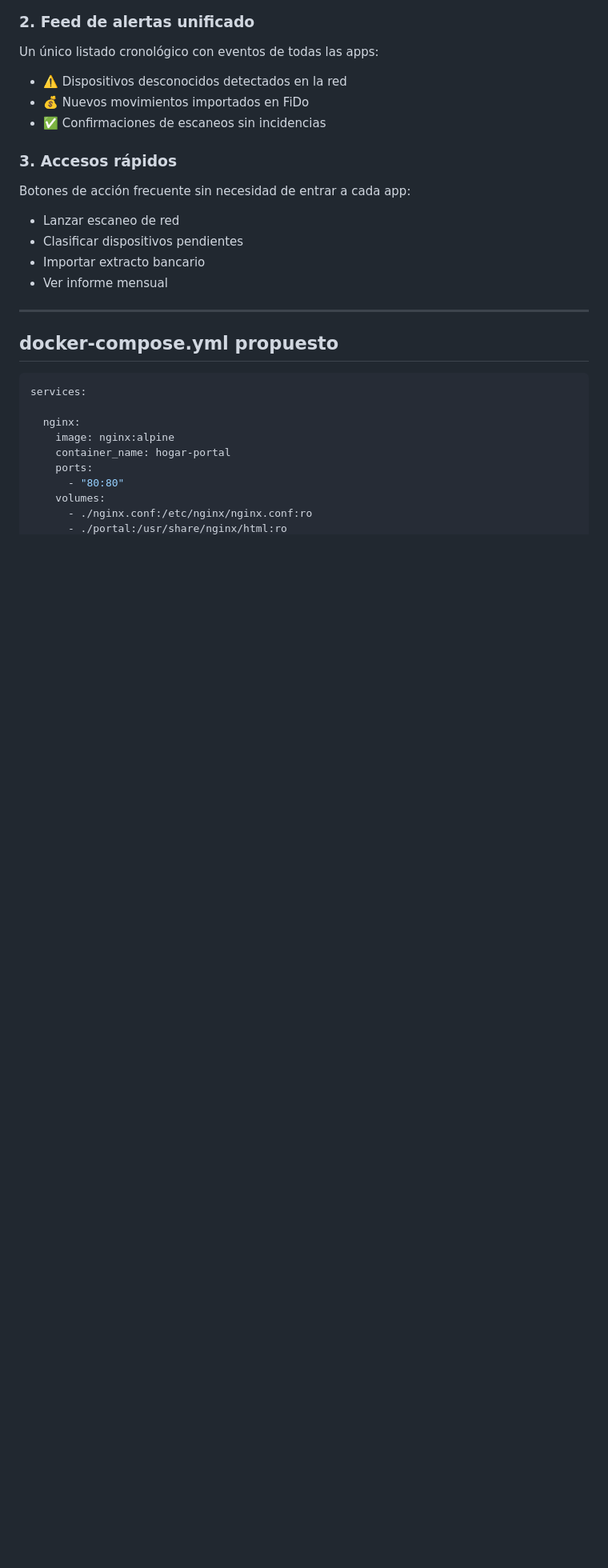
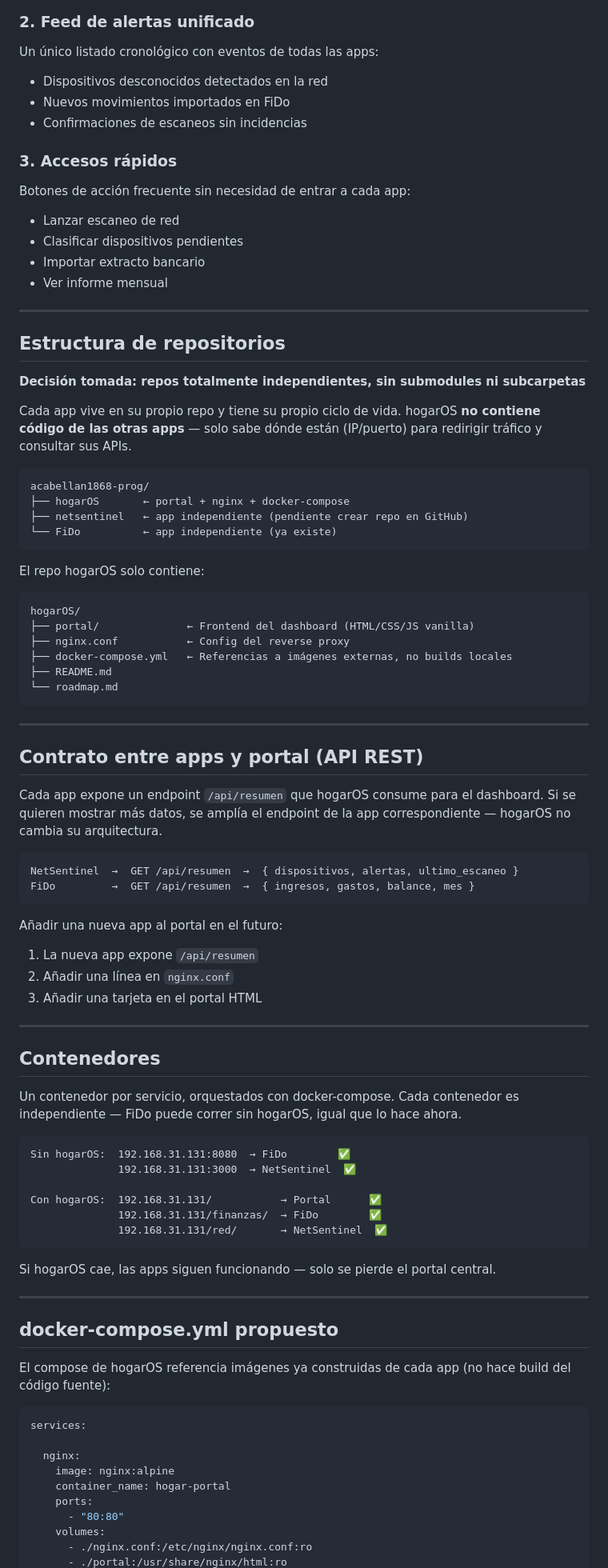
Before and after one commit to acabellan1868-prog/hogarOS, a Markdown page: hogarOS_brainstorming.md, the part around one of its changes. Shown at 80% size. GitHub-like rendering; blank space fills up the shorter version.

````diff
--- a/hogarOS_brainstorming.md
+++ b/hogarOS_brainstorming.md
@@ -73,9 +62,9 @@ Cada app tiene una tarjeta con sus métricas clave en tiempo real (obtenidas ví
 
 ### 2. Feed de alertas unificado
 Un único listado cronológico con eventos de todas las apps:
-- ⚠️ Dispositivos desconocidos detectados en la red
-- 💰 Nuevos movimientos importados en FiDo
-- ✅ Confirmaciones de escaneos sin incidencias
+- Dispositivos desconocidos detectados en la red
+- Nuevos movimientos importados en FiDo
+- Confirmaciones de escaneos sin incidencias
 
 ### 3. Accesos rápidos
 Botones de acción frecuente sin necesidad de entrar a cada app:
@@ -86,7 +75,67 @@ Botones de acción frecuente sin necesidad de entrar a cada app:
 
 ---
 
+## Estructura de repositorios
+
+**Decisión tomada: repos totalmente independientes, sin submodules ni subcarpetas**
+
+Cada app vive en su propio repo y tiene su propio ciclo de vida. hogarOS **no contiene código de las otras apps** — solo sabe dónde están (IP/puerto) para redirigir tráfico y consultar sus APIs.
+
+```
+acabellan1868-prog/
+├── hogarOS       ← portal + nginx + docker-compose
+├── netsentinel   ← app independiente (pendiente crear repo en GitHub)
+└── FiDo          ← app independiente (ya existe)
+```
+
+El repo hogarOS solo contiene:
+```
+hogarOS/
+├── portal/              ← Frontend del dashboard (HTML/CSS/JS vanilla)
+├── nginx.conf           ← Config del reverse proxy
+├── docker-compose.yml   ← Referencias a imágenes externas, no builds locales
+├── README.md
+└── roadmap.md
+```
+
+---
+
+## Contrato entre apps y portal (API REST)
+
+Cada app expone un endpoint `/api/resumen` que hogarOS consume para el dashboard. Si se quieren mostrar más datos, se amplía el endpoint de la app correspondiente — hogarOS no cambia su arquitectura.
+
+```
+NetSentinel  →  GET /api/resumen  →  { dispositivos, alertas, ultimo_escaneo }
+FiDo         →  GET /api/resumen  →  { ingresos, gastos, balance, mes }
+```
+
+Añadir una nueva app al portal en el futuro:
+1. La nueva app expone `/api/resumen`
+2. Añadir una línea en `nginx.conf`
+3. Añadir una tarjeta en el portal HTML
+
+---
+
+## Contenedores
+
+Un contenedor por servicio, orquestados con docker-compose. Cada contenedor es independiente — FiDo puede correr sin hogarOS, igual que lo hace ahora.
+
+```
+Sin hogarOS:  192.168.31.131:8080  → FiDo        ✅
+              192.168.31.131:3000  → NetSentinel  ✅
+
+Con hogarOS:  192.168.31.131/           → Portal      ✅
+              192.168.31.131/finanzas/  → FiDo        ✅
+              192.168.31.131/red/       → NetSentinel  ✅
+```
+
+Si hogarOS cae, las apps siguen funcionando — solo se pierde el portal central.
+
+---
+
 ## docker-compose.yml propuesto
+
+El compose de hogarOS referencia imágenes ya construidas de cada app (no hace build del código fuente):
 
 ```yaml
 services:
````
Also changed, not shown: other parts of hogarOS_brainstorming.md (+25 -63 lines).
